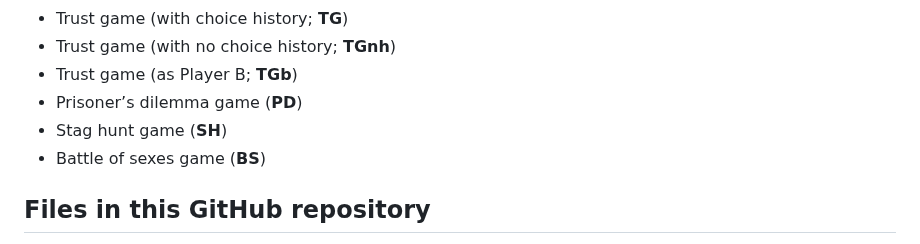
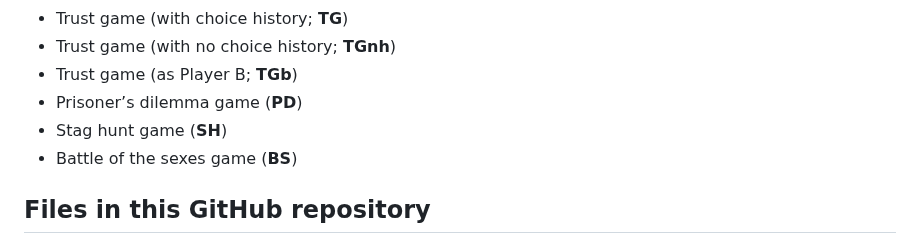
Before and after one commit to ntu-cam-clic/Social_Decision_Making_Tasks, a Markdown page: README.md, the part around the change. Drawn GitHub-style.

```diff
--- a/README.md
+++ b/README.md
@@ -16,7 +16,7 @@ We also share a dataset of responses from 292 participants in these decision-mak
 * Trust game (as Player B; **TGb**)
 * Prisoner’s dilemma game (**PD**)
 * Stag hunt game (**SH**)
-* Battle of sexes game (**BS**)
+* Battle of the sexes game (**BS**)
 
 ## Files in this GitHub repository
 * “**socialDMtasks_ScientificData.qsf**” is a “Qualtrics Survey Format” file, which contains the survey questions, Javascript, survey header, CSS, embedded data for the decision-making tasks and can be transferred to another Qualtrics account. Please note that if you import the .qsf file into your own account, the files (including images) in the library are not transferred. If the images in the original account are deleted, you will lose access to them.
```
